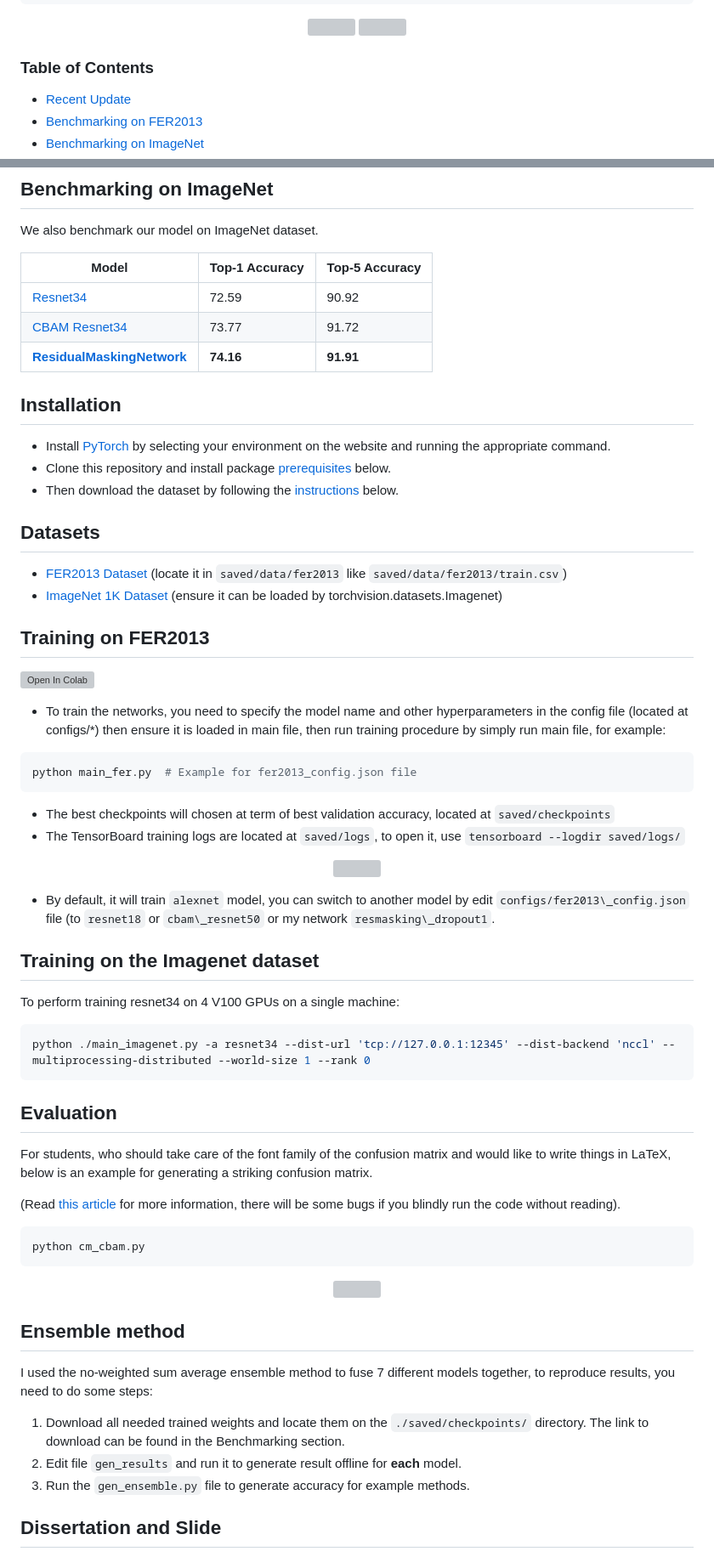
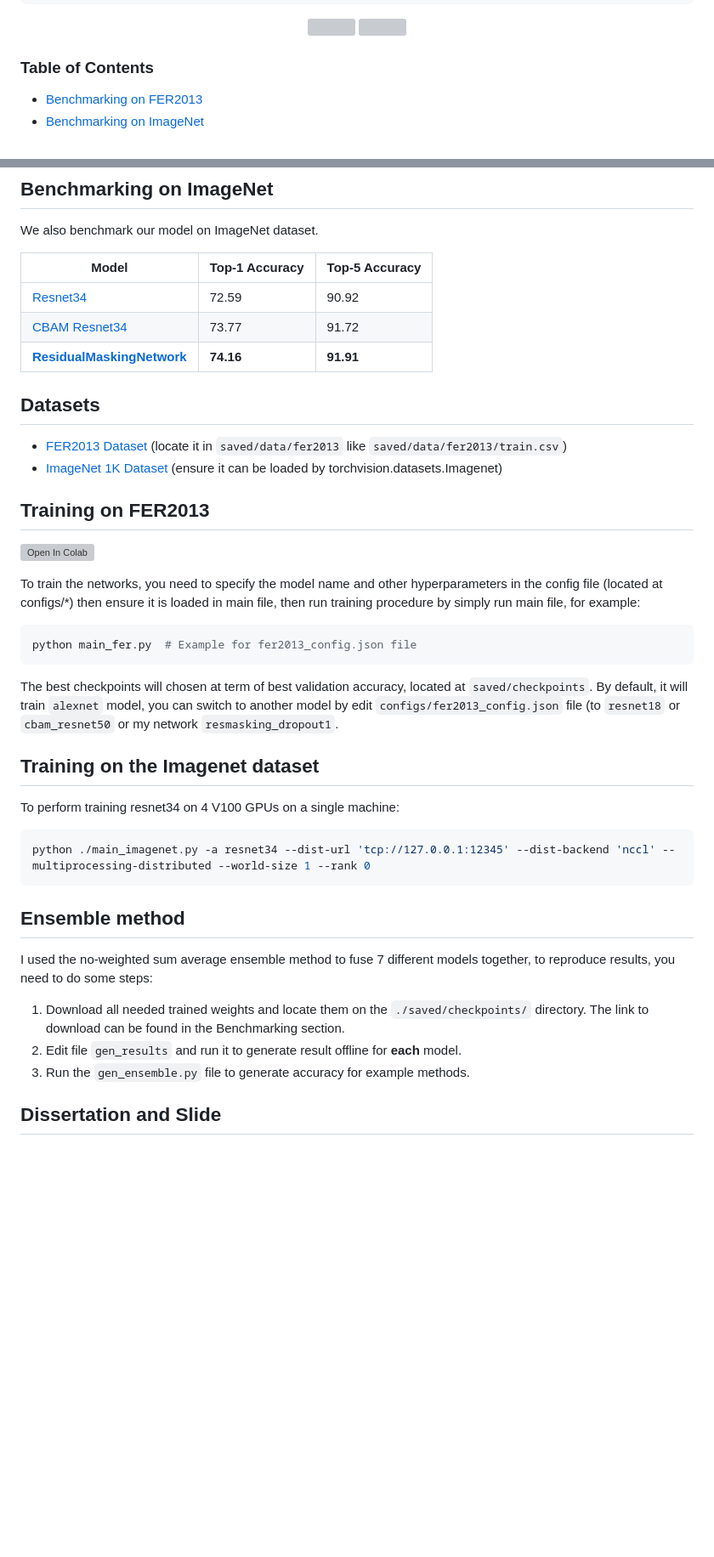
Before and after one commit to phamquiluan/ResidualMaskingNetwork, a Markdown page: README.md, 2 parts joined by grey strips. Shown at 85% size. Drawn GitHub-style; blank space fills up the shorter version; grey boxes are pictures that could not be loaded.

Commit message:
Clean up README by removing outdated sections

````diff
--- a/README.md
+++ b/README.md
@@ -57,6 +57,5 @@ cv2.imwrite("output.png", image)
 
 ### Table of Contents
 
-- <a href='#recent_update'>Recent Update</a>
 - <a href='#benchmarking_fer2013'>Benchmarking on FER2013</a>
 - <a href='#benchmarking_imagenet'>Benchmarking on ImageNet</a>
@@ -121,14 +100,6 @@ We also benchmark our model on ImageNet dataset.
 | [CBAM Resnet34](https://drive.google.com/open?id=16lErBAk7K3WswKP0wyE9S0dNrr7AF6wd)          | 73.77          | 91.72          |
 | [**ResidualMaskingNetwork**](https://drive.google.com/open?id=1myjp4_XL8mNJlAbz0TFjYKUc7B0N64eb) | **74.16**          | **91.91**          |
 
-<p id="install"></p>
-
-## Installation
-
-- Install [PyTorch](http://pytorch.org/) by selecting your environment on the website and running the appropriate command.
-- Clone this repository and install package [prerequisites](#prerequisites) below.
-- Then download the dataset by following the [instructions](#datasets) below.
-
 
 <p id="datasets"></p>
 
@@ -143,20 +114,14 @@ We also benchmark our model on ImageNet dataset.
 
 [![Open In Colab](https://colab.research.google.com/assets/colab-badge.svg)](https://colab.research.google.com/drive/1IEQ091jBeJrOKHJe4wNhodH-bUGbLHSE?usp=sharing)
 
-- To train the networks, you need to specify the model name and other hyperparameters in the config file (located at configs/\*) then ensure it is loaded in main file, then run training procedure by simply run main file, for example:
+To train the networks, you need to specify the model name and other hyperparameters in the config file (located at configs/\*) then ensure it is loaded in main file, then run training procedure by simply run main file, for example:
 
 ```Shell
 python main_fer.py  # Example for fer2013_config.json file
 ```
 
-- The best checkpoints will chosen at term of best validation accuracy, located at `saved/checkpoints`
-- The TensorBoard training logs are located at `saved/logs`, to open it, use `tensorboard --logdir saved/logs/`
+The best checkpoints will chosen at term of best validation accuracy, located at `saved/checkpoints`. By default, it will train `alexnet` model, you can switch to another model by edit `configs/fer2013_config.json` file (to `resnet18` or `cbam_resnet50` or my network `resmasking_dropout1`.
 
-<p align="center">
-<img width=900 src= "https://user-images.githubusercontent.com/24642166/75408653-fddf2b00-5948-11ea-981f-3d95478d5708.png"/>
-</p>
-
-- By default, it will train `alexnet` model, you can switch to another model by edit `configs/fer2013\_config.json` file (to `resnet18` or `cbam\_resnet50` or my network `resmasking\_dropout1`.
 
 <p id="train_imagenet"></p>
 
@@ -170,19 +135,6 @@ python ./main_imagenet.py -a resnet34 --dist-url 'tcp://127.0.0.1:12345' --dist-
 
 <p id="eval"></p>
 
-## Evaluation
-
-For students, who should take care of the font family of the confusion matrix and would like to write things in LaTeX, below is an example for generating a striking confusion matrix.
-
-(Read [this article](https://matplotlib.org/3.1.1/tutorials/text/usetex.html) for more information, there will be some bugs if you blindly run the code without reading).
-
-```Shell
-python cm_cbam.py
-```
-
-<p align="center">
-<img width=600 src= "https://user-images.githubusercontent.com/24642166/104806916-81c62e00-580d-11eb-8dcd-c5759e5d48ae.png"/>
-</p>
 
 ## Ensemble method
 
@@ -194,6 +146,7 @@ I used the no-weighted sum average ensemble method to fuse 7 different models to
 
 <p id="docs"></p>
 
+
 ## Dissertation and Slide
 
 - [Dissertation PDF (in Vietnamese)](https://drive.google.com/drive/folders/1Nt7y1T99HpmF93peYxMg-i6BUqdzDBve?usp=sharing)
````
Also changed, not shown: other parts of README.md (+0 -26 lines).
